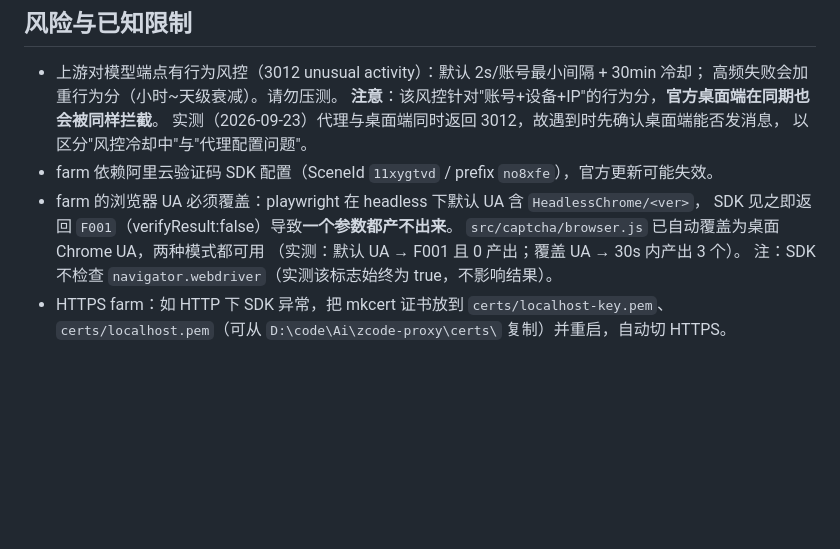
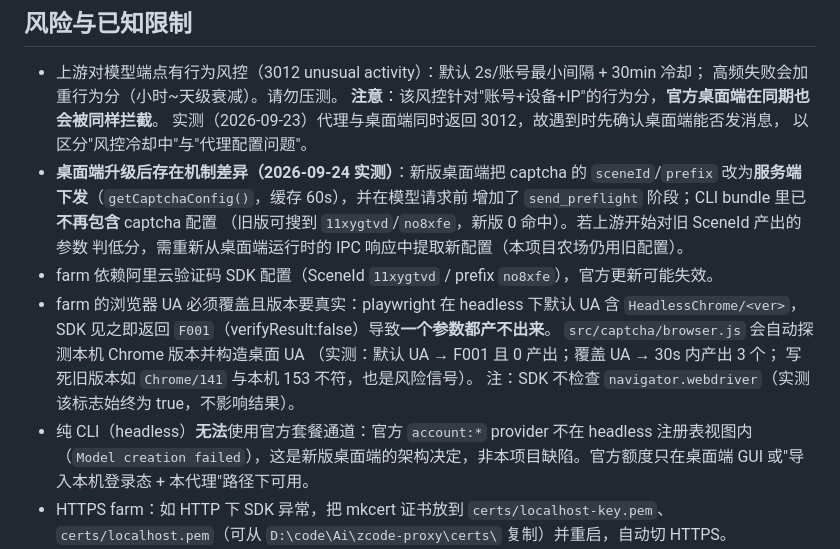
Before and after one commit to a137460387/zcode2api, a Markdown page: README.md, the part around the change. Rendered like a GitHub page; blank space fills up the shorter version.

Commit message:
docs: 记录 3012/新版桌面端机制差异/CLI 不可用官方通道等实测结论

```diff
--- a/README.md
+++ b/README.md
@@ -56,12 +56,21 @@ npm run e2e     # 端到端冒烟：真实 server + 真实 Response 走通双协
   **注意**：该风控针对"账号+设备+IP"的行为分，**官方桌面端在同期也会被同样拦截**。
   实测（2026-09-23）代理与桌面端同时返回 3012，故遇到时先确认桌面端能否发消息，
   以区分"风控冷却中"与"代理配置问题"。
+- **桌面端升级后存在机制差异（2026-09-24 实测）**：新版桌面端把 captcha 的
+  `sceneId`/`prefix` 改为**服务端下发**（`getCaptchaConfig()`，缓存 60s），并在模型请求前
+  增加了 `send_preflight` 阶段；CLI bundle 里已**不再包含** captcha 配置
+  （旧版可搜到 `11xygtvd`/`no8xfe`，新版 0 命中）。若上游开始对旧 SceneId 产出的参数
+  判低分，需重新从桌面端运行时的 IPC 响应中提取新配置（本项目农场仍用旧配置）。
 - farm 依赖阿里云验证码 SDK 配置（SceneId `11xygtvd` / prefix `no8xfe`），官方更新可能失效。
-- farm 的浏览器 UA 必须覆盖：playwright 在 headless 下默认 UA 含 `HeadlessChrome/<ver>`，
-  SDK 见之即返回 `F001`（verifyResult:false）导致**一个参数都产不出来**。
-  `src/captcha/browser.js` 已自动覆盖为桌面 Chrome UA，两种模式都可用
-  （实测：默认 UA → F001 且 0 产出；覆盖 UA → 30s 内产出 3 个）。
+- farm 的浏览器 UA 必须覆盖且版本要真实：playwright 在 headless 下默认 UA 含
+  `HeadlessChrome/<ver>`，SDK 见之即返回 `F001`（verifyResult:false）导致**一个参数都产不出来**。
+  `src/captcha/browser.js` 会自动探测本机 Chrome 版本并构造桌面 UA
+  （实测：默认 UA → F001 且 0 产出；覆盖 UA → 30s 内产出 3 个；
+  写死旧版本如 `Chrome/141` 与本机 153 不符，也是风险信号）。
   注：SDK 不检查 `navigator.webdriver`（实测该标志始终为 true，不影响结果）。
+- 纯 CLI（headless）**无法**使用官方套餐通道：官方 `account:*` provider 不在 headless 注册表视图内
+  （`Model creation failed`），这是新版桌面端的架构决定，非本项目缺陷。官方额度只在桌面端 GUI
+  或"导入本机登录态 + 本代理"路径下可用。
 - HTTPS farm：如 HTTP 下 SDK 异常，把 mkcert 证书放到 `certs/localhost-key.pem`、
   `certs/localhost.pem`（可从 `D:\code\Ai\zcode-proxy\certs\` 复制）并重启，自动切 HTTPS。
 - 测试超时：`vitest.config.mjs` 把 `testTimeout` 设为 30s。并发/落盘类测试在负载高的机器上
```
